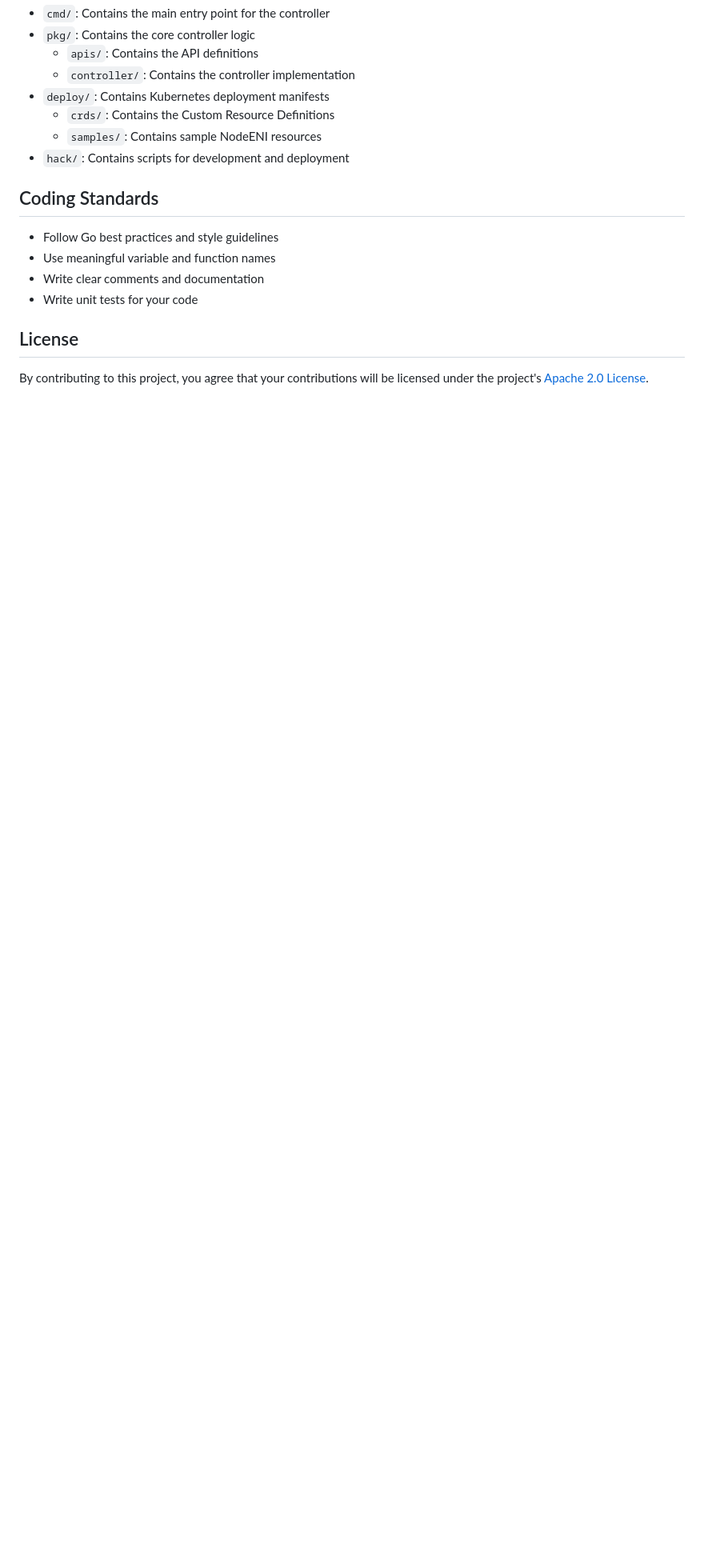
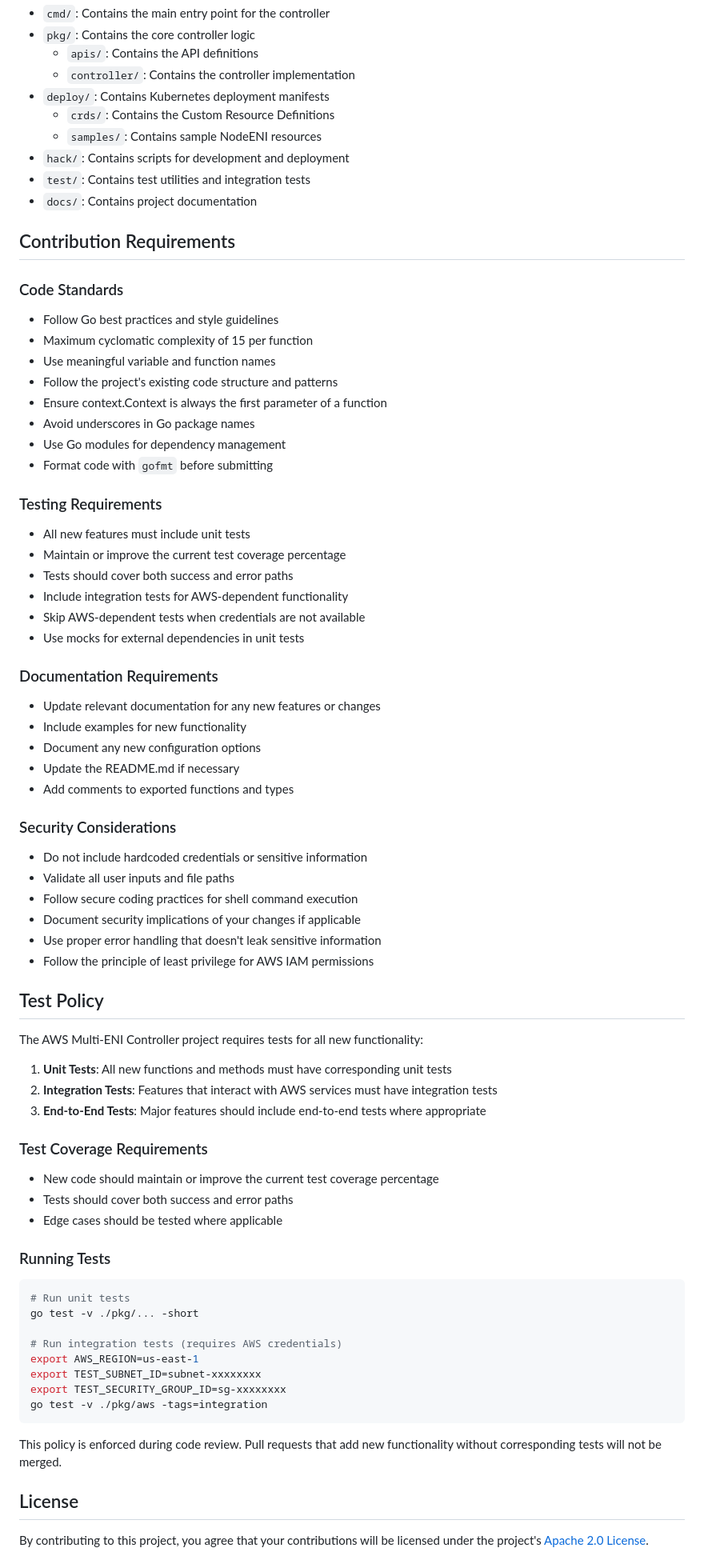
Before and after one commit to johnlam90/aws-multi-eni-controller, a Markdown page: CONTRIBUTING.md, the part around one of its changes. Shown at 80% size. Rendered like a GitHub page; blank space fills up the shorter version.

````diff
--- a/CONTRIBUTING.md
+++ b/CONTRIBUTING.md
@@ -97,13 +108,76 @@ We welcome pull requests! To submit a pull request:
   - `crds/`: Contains the Custom Resource Definitions
   - `samples/`: Contains sample NodeENI resources
 - `hack/`: Contains scripts for development and deployment
+- `test/`: Contains test utilities and integration tests
+- `docs/`: Contains project documentation
 
-## Coding Standards
+## Contribution Requirements
+
+### Code Standards
 
 - Follow Go best practices and style guidelines
+- Maximum cyclomatic complexity of 15 per function
 - Use meaningful variable and function names
-- Write clear comments and documentation
-- Write unit tests for your code
+- Follow the project's existing code structure and patterns
+- Ensure context.Context is always the first parameter of a function
+- Avoid underscores in Go package names
+- Use Go modules for dependency management
+- Format code with `gofmt` before submitting
+
+### Testing Requirements
+
+- All new features must include unit tests
+- Maintain or improve the current test coverage percentage
+- Tests should cover both success and error paths
+- Include integration tests for AWS-dependent functionality
+- Skip AWS-dependent tests when credentials are not available
+- Use mocks for external dependencies in unit tests
+
+### Documentation Requirements
+
+- Update relevant documentation for any new features or changes
+- Include examples for new functionality
+- Document any new configuration options
+- Update the README.md if necessary
+- Add comments to exported functions and types
+
+### Security Considerations
+
+- Do not include hardcoded credentials or sensitive information
+- Validate all user inputs and file paths
+- Follow secure coding practices for shell command execution
+- Document security implications of your changes if applicable
+- Use proper error handling that doesn't leak sensitive information
+- Follow the principle of least privilege for AWS IAM permissions
+
+## Test Policy
+
+The AWS Multi-ENI Controller project requires tests for all new functionality:
+
+1. **Unit Tests**: All new functions and methods must have corresponding unit tests
+2. **Integration Tests**: Features that interact with AWS services must have integration tests
+3. **End-to-End Tests**: Major features should include end-to-end tests where appropriate
+
+### Test Coverage Requirements
+
+- New code should maintain or improve the current test coverage percentage
+- Tests should cover both success and error paths
+- Edge cases should be tested where applicable
+
+### Running Tests
+
+```bash
+# Run unit tests
+go test -v ./pkg/... -short
+
+# Run integration tests (requires AWS credentials)
+export AWS_REGION=us-east-1
+export TEST_SUBNET_ID=subnet-xxxxxxxx
+export TEST_SECURITY_GROUP_ID=sg-xxxxxxxx
+go test -v ./pkg/aws -tags=integration
+```
+
+This policy is enforced during code review. Pull requests that add new functionality without corresponding tests will not be merged.
 
 ## License
 
````
Also changed, not shown: other parts of CONTRIBUTING.md (+13 -2 lines), SECURITY.md (added, +106 -0 lines).
